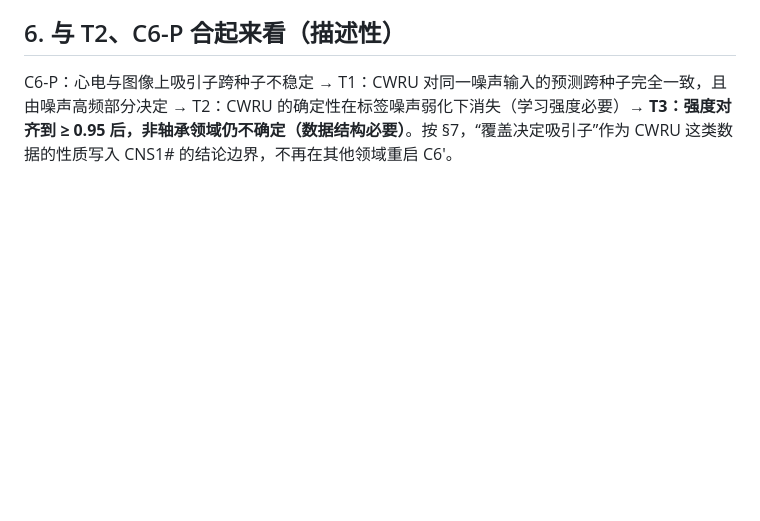
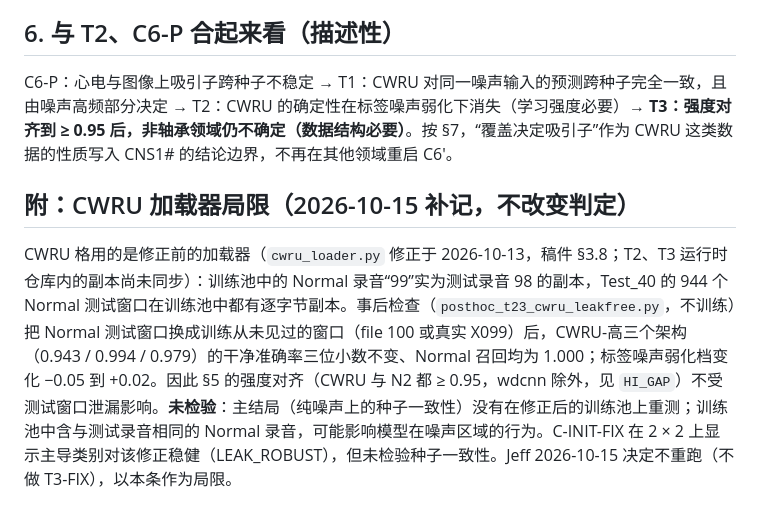
Before and after one commit to jeff-1980/CNS1-, a Markdown page: results/VERDICT_T3.md, the part around the change. GitHub-like rendering; blank space fills up the shorter version.

Commit message:
VERDICT_T2/T3: note that CWRU cells used the uncorrected loader (accuracy checked post hoc; seed agreement not re-measured)
Co-Authored-By: Claude Opus 5.5 (1M context) <noreply@anthropic.com>

```diff
--- a/results/VERDICT_T3.md
+++ b/results/VERDICT_T3.md
@@ -58,3 +58,7 @@
 ## 6. 与 T2、C6-P 合起来看（描述性）
 
 C6-P：心电与图像上吸引子跨种子不稳定 → T1：CWRU 对同一噪声输入的预测跨种子完全一致，且由噪声高频部分决定 → T2：CWRU 的确定性在标签噪声弱化下消失（学习强度必要）→ **T3：强度对齐到 ≥ 0.95 后，非轴承领域仍不确定（数据结构必要）**。按 §7，“覆盖决定吸引子”作为 CWRU 这类数据的性质写入 CNS1# 的结论边界，不再在其他领域重启 C6′。
+
+## 附：CWRU 加载器局限（2026-10-15 补记，不改变判定）
+
+CWRU 格用的是修正前的加载器（`cwru_loader.py` 修正于 2026-10-13，稿件 §3.8；T2、T3 运行时仓库内的副本尚未同步）：训练池中的 Normal 录音“99”实为测试录音 98 的副本，Test_40 的 944 个 Normal 测试窗口在训练池中都有逐字节副本。事后检查（`posthoc_t23_cwru_leakfree.py`，不训练）把 Normal 测试窗口换成训练从未见过的窗口（file 100 或真实 X099）后，CWRU-高三个架构（0.943 / 0.994 / 0.979）的干净准确率三位小数不变、Normal 召回均为 1.000；标签噪声弱化档变化 −0.05 到 +0.02。因此 §5 的强度对齐（CWRU 与 N2 都 ≥ 0.95，wdcnn 除外，见 `HI_GAP`）不受测试窗口泄漏影响。**未检验**：主结局（纯噪声上的种子一致性）没有在修正后的训练池上重测；训练池中含与测试录音相同的 Normal 录音，可能影响模型在噪声区域的行为。C-INIT-FIX 在 2 × 2 上显示主导类别对该修正稳健（LEAK_ROBUST），但未检验种子一致性。Jeff 2026-10-15 决定不重跑（不做 T3-FIX），以本条作为局限。
```
Also changed, not shown: results/VERDICT_T2.md (+4 -0 lines).
